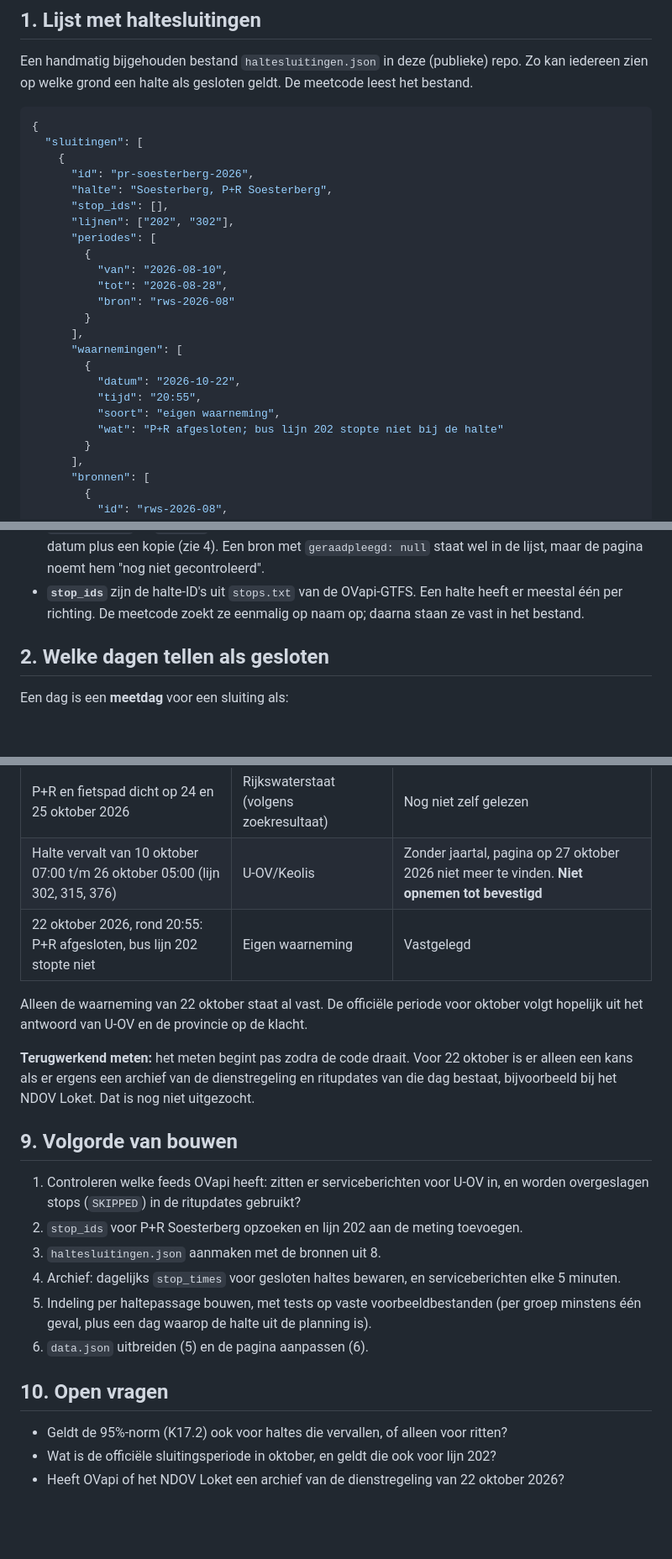
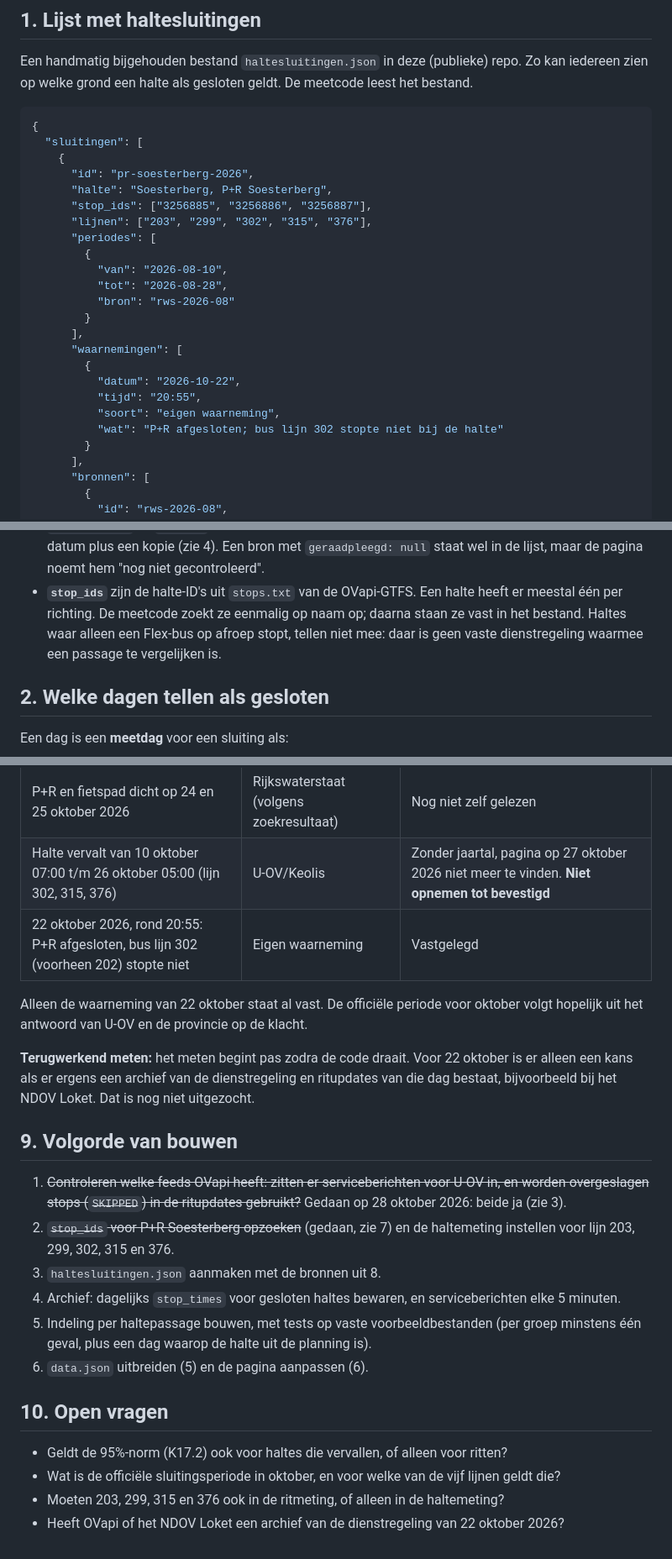
Before and after one commit to wilbertvdk/komtdebus, a Markdown page: docs/ontwerp-haltesluitingen.md, 3 parts joined by grey strips. Shown at 84% size. Rendered like a GitHub page; blank space fills up the shorter version.

```diff
--- a/docs/ontwerp-haltesluitingen.md
+++ b/docs/ontwerp-haltesluitingen.md
@@ -26,8 +26,8 @@ zien op welke grond een halte als gesloten geldt. De meetcode leest het bestand.
     {
       "id": "pr-soesterberg-2026",
       "halte": "Soesterberg, P+R Soesterberg",
-      "stop_ids": [],
-      "lijnen": ["202", "302"],
+      "stop_ids": ["3256885", "3256886", "3256887"],
+      "lijnen": ["203", "299", "302", "315", "376"],
       "periodes": [
         {
           "van": "2026-08-10",
@@ -40,7 +40,7 @@ zien op welke grond een halte als gesloten geldt. De meetcode leest het bestand.
           "datum": "2026-10-22",
           "tijd": "20:55",
           "soort": "eigen waarneming",
-          "wat": "P+R afgesloten; bus lijn 202 stopte niet bij de halte"
+          "wat": "P+R afgesloten; bus lijn 302 stopte niet bij de halte"
         }
       ],
       "bronnen": [
@@ -71,6 +71,8 @@ Regels:
   de pagina noemt hem "nog niet gecontroleerd".
 - **`stop_ids`** zijn de halte-ID's uit `stops.txt` van de OVapi-GTFS. Een halte heeft er meestal
   één per richting. De meetcode zoekt ze eenmalig op naam op; daarna staan ze vast in het bestand.
+  Haltes waar alleen een Flex-bus op afroep stopt, tellen niet mee: daar is geen vaste
+  dienstregeling waarmee een passage te vergelijken is.
 
 ## 2. Welke dagen tellen als gesloten
 
@@ -214,7 +245,7 @@ Wat bekend is, en hoe zeker:
 | Omleiding van 10 t/m 30 augustus, halte vervalt | U-OV | Gevonden via zoekmachine, nog niet zelf gelezen. Einddatum wijkt af van Rijkswaterstaat |
 | P+R en fietspad dicht op 24 en 25 oktober 2026 | Rijkswaterstaat (volgens zoekresultaat) | Nog niet zelf gelezen |
 | Halte vervalt van 10 oktober 07:00 t/m 26 oktober 05:00 (lijn 302, 315, 376) | U-OV/Keolis | Zonder jaartal, pagina op 27 oktober 2026 niet meer te vinden. **Niet opnemen tot bevestigd** |
-| 22 oktober 2026, rond 20:55: P+R afgesloten, bus lijn 202 stopte niet | Eigen waarneming | Vastgelegd |
+| 22 oktober 2026, rond 20:55: P+R afgesloten, bus lijn 302 (voorheen 202) stopte niet | Eigen waarneming | Vastgelegd |
 
 Alleen de waarneming van 22 oktober staat al vast. De officiële periode voor oktober volgt
 hopelijk uit het antwoord van U-OV en de provincie op de klacht.
@@ -225,9 +256,10 @@ bij het NDOV Loket. Dat is nog niet uitgezocht.
 
 ## 9. Volgorde van bouwen
 
-1. Controleren welke feeds OVapi heeft: zitten er serviceberichten voor U-OV in, en worden
-   overgeslagen stops (`SKIPPED`) in de ritupdates gebruikt?
-2. `stop_ids` voor P+R Soesterberg opzoeken en lijn 202 aan de meting toevoegen.
+1. ~~Controleren welke feeds OVapi heeft: zitten er serviceberichten voor U-OV in, en worden
+   overgeslagen stops (`SKIPPED`) in de ritupdates gebruikt?~~ Gedaan op 28 oktober 2026: beide ja (zie 3).
+2. ~~`stop_ids` voor P+R Soesterberg opzoeken~~ (gedaan, zie 7) en de haltemeting instellen voor
+   lijn 203, 299, 302, 315 en 376.
 3. `haltesluitingen.json` aanmaken met de bronnen uit 8.
 4. Archief: dagelijks `stop_times` voor gesloten haltes bewaren, en serviceberichten elke 5 minuten.
 5. Indeling per haltepassage bouwen, met tests op vaste voorbeeldbestanden (per groep minstens één
@@ -237,5 +269,6 @@ bij het NDOV Loket. Dat is nog niet uitgezocht.
 ## 10. Open vragen
 
 - Geldt de 95%-norm (K17.2) ook voor haltes die vervallen, of alleen voor ritten?
-- Wat is de officiële sluitingsperiode in oktober, en geldt die ook voor lijn 202?
+- Wat is de officiële sluitingsperiode in oktober, en voor welke van de vijf lijnen geldt die?
+- Moeten 203, 299, 315 en 376 ook in de ritmeting, of alleen in de haltemeting?
 - Heeft OVapi of het NDOV Loket een archief van de dienstregeling van 22 oktober 2026?
```
Also changed, not shown: other parts of docs/ontwerp-haltesluitingen.md (+40 -11 lines).
